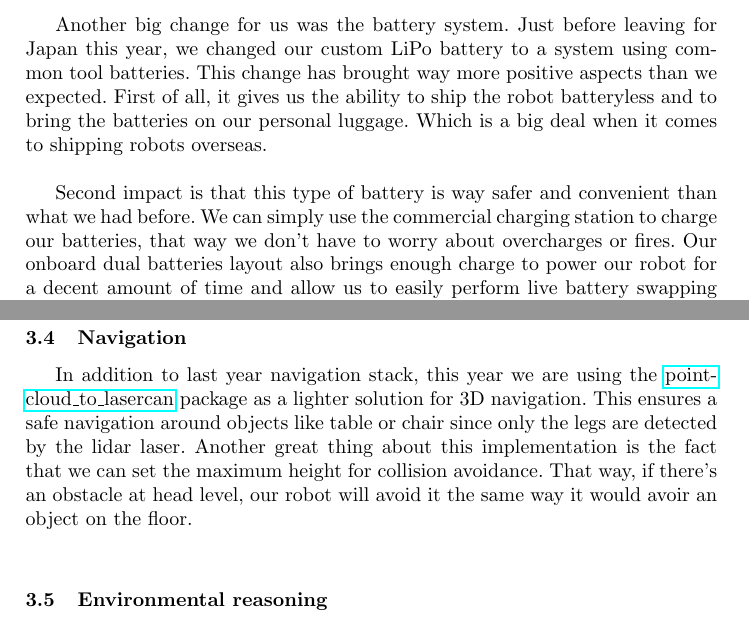
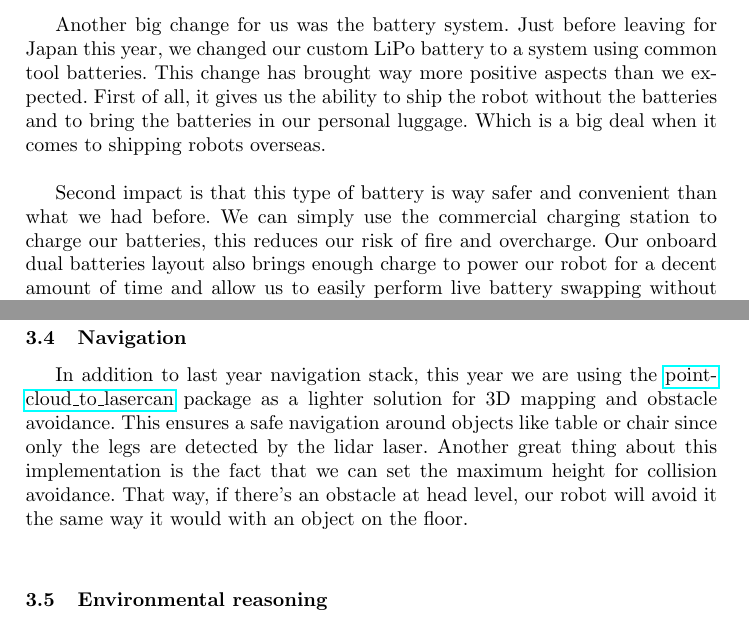
Before and after one commit to WalkingMachine/Robocup2017_TDP, a LaTeX thesis (WalkingMachine_Robocup2018.tex): two parts of pages 2 and 6 of 8, joined at a grey line, cut so that both start at the same text. Compiled offline with pdfLaTeX.

Commit message:
Fix some phrases

```diff
--- a/WalkingMachine_Robocup2018.tex
+++ b/WalkingMachine_Robocup2018.tex
@@ -70,9 +70,9 @@ SARA, our creation, was designed for polyvalent human-robot interaction as well
 
 \tab As an improvement this year on the electrical side of our robot, we put a lot of efforts in the organization of the electrical systems, we made it much clearer and safer. We put a lot of protection for every sub-system since it’s easier to just change a fuse than rebuilding a whole electronic circuit board.\\
 
-Another big change for us was the battery system. Just before leaving for Japan this year, we changed our custom LiPo battery to a system using common tool batteries. This change has brought way more positive aspects than we expected. First of all, it gives us the ability to ship the robot batteryless and to bring the batteries on our personal luggage. Which is a big deal when it comes to shipping robots overseas.\\
+Another big change for us was the battery system. Just before leaving for Japan this year, we changed our custom LiPo battery to a system using common tool batteries. This change has brought way more positive aspects than we expected. First of all, it gives us the ability to ship the robot without the batteries and to bring the batteries in our personal luggage. Which is a big deal when it comes to shipping robots overseas.\\
 
-Second impact is that this type of battery is way safer and convenient than what we had before. We can simply use the commercial charging station to charge our batteries, that way we don’t have to worry about overcharges or fires. Our onboard dual batteries layout also brings enough charge to power our robot for a decent amount of time and allow us to easily perform live battery swapping without having to shut down the robot.\\
+Second impact is that this type of battery is way safer and convenient than what we had before. We can simply use the commercial charging station to charge our batteries, this reduces our risk of fire and overcharge. Our onboard dual batteries layout also brings enough charge to power our robot for a decent amount of time and allow us to easily perform live battery swapping without having to shut down the robot.\\
 
 
 
@@ -141,7 +141,7 @@ Afterward, to get better results and a better pose, we plan to subtract the poin
 For the moment, we are using the YOLO model but, we are looking forward to training our own dataset, just like we would do in competition. This is new for us but we have all the tools we need to overcome this. \\
 
 \subsection{Navigation}
-\tab In addition to last year navigation stack, this year we are using the \href{http://wiki.ros.org/pointcloud_to_laserscan}{pointcloud\_to\_lasercan} package as a lighter solution for 3D navigation. This ensures a safe navigation around objects like table or chair since only the legs are detected by the lidar laser. Another great thing about this implementation is the fact that we can set the maximum height for collision avoidance. That way, if there’s an obstacle at head level, our robot will avoid it the same way it would avoir an object on the floor. \\
+\tab In addition to last year navigation stack, this year we are using the \href{http://wiki.ros.org/pointcloud_to_laserscan}{pointcloud\_to\_lasercan} package as a lighter solution for 3D mapping and obstacle avoidance. This ensures a safe navigation around objects like table or chair since only the legs are detected by the lidar laser. Another great thing about this implementation is the fact that we can set the maximum height for collision avoidance. That way, if there’s an obstacle at head level, our robot will avoid it the same way it would with an object on the floor. \\
 
 \subsection{Environmental reasoning}
 \tab As a novelty this year, we implemented our own solution for an environment representation in a way that we think is simple and easy for everyone. Our package named \href{http://github.com/walkingmachine/wonderland}{wonderland} is an agnostic system in the same way than LU4R. It’s composed of a server that received HTTP query based on a custom API. \\
```
Also changed, not shown: WalkingMachine_Robocup2018.pdf, 2 other files.
